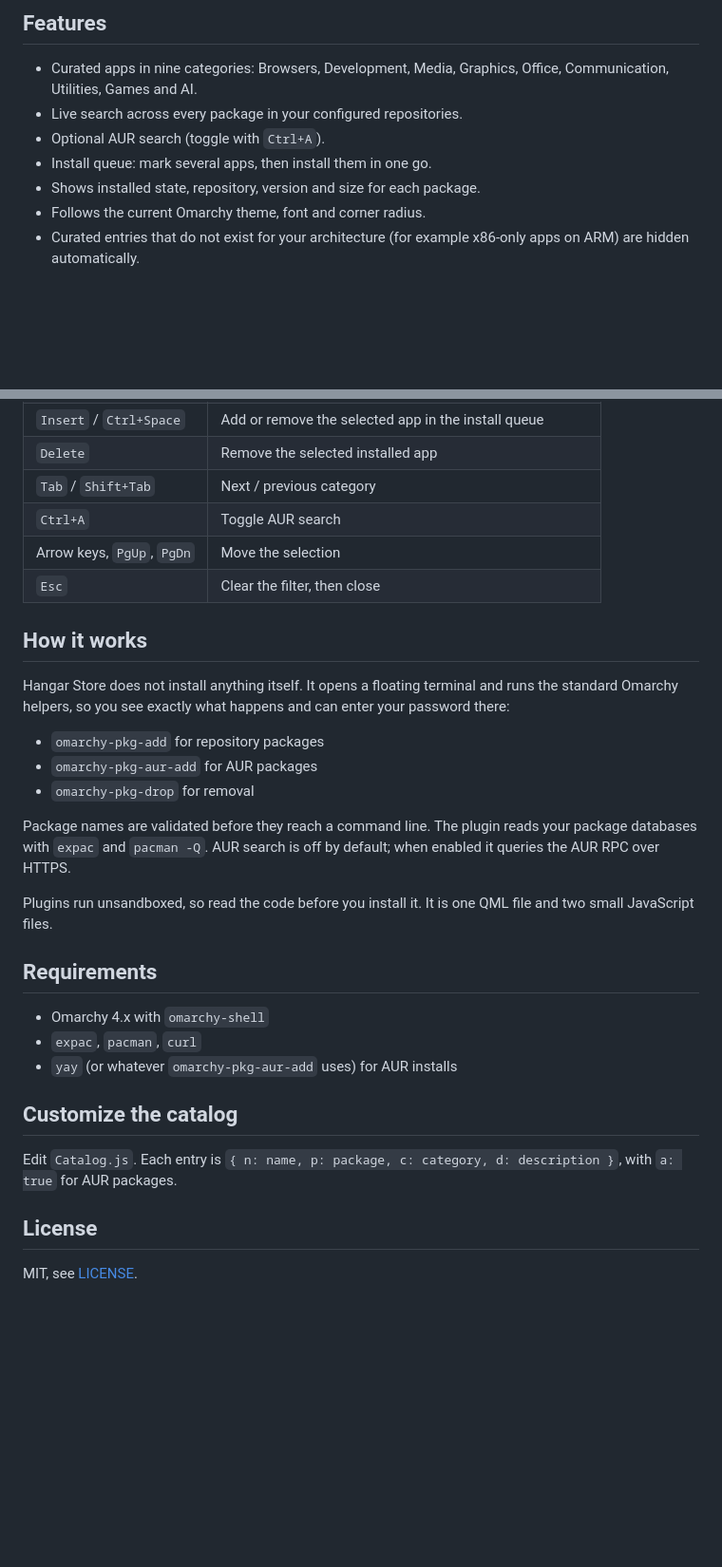
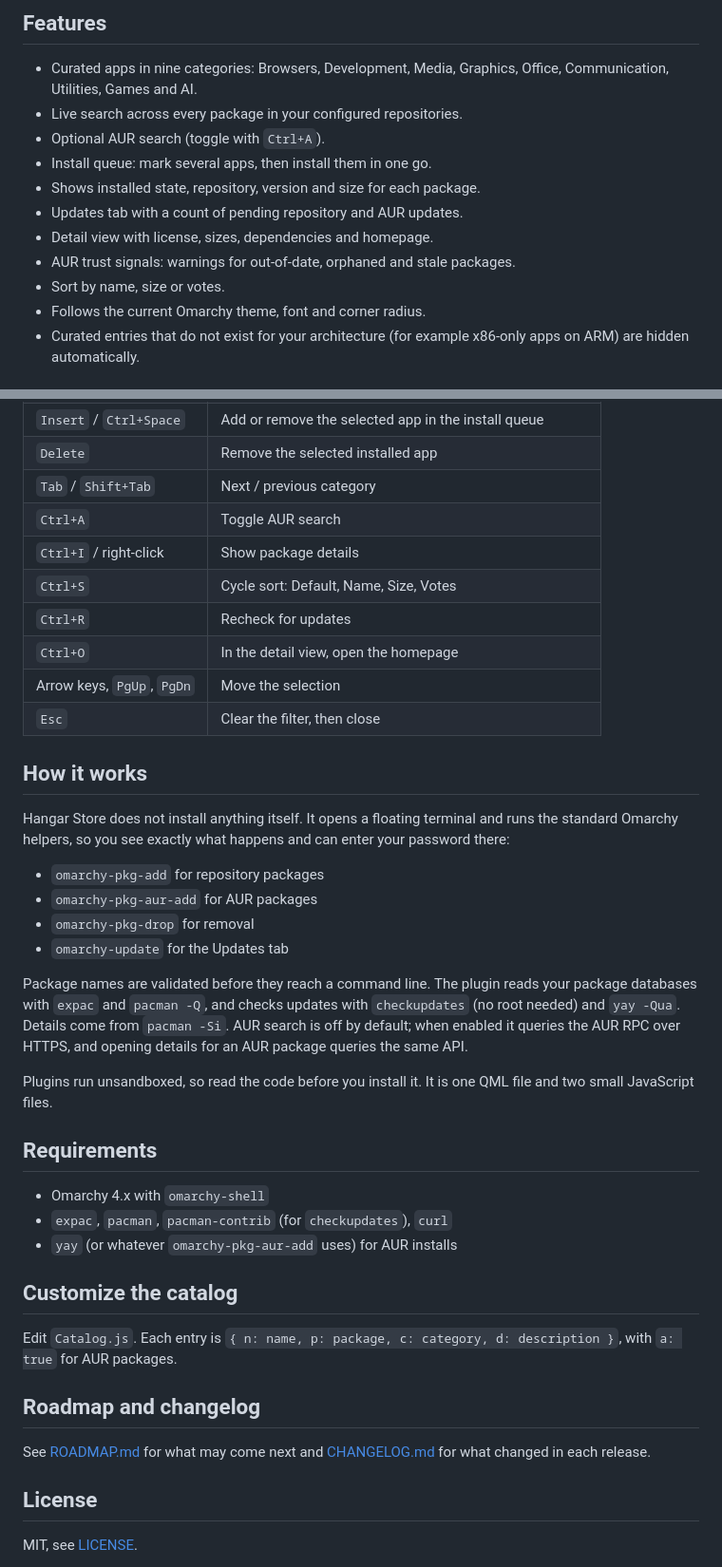
Before and after one commit to PeterVinter/omarchy-hangar-store, a Markdown page: README.md, 2 parts joined by grey strips. Shown at 95% size. Drawn GitHub-style; blank space fills up the shorter version.

```diff
--- a/README.md
+++ b/README.md
@@ -46,6 +46,10 @@ other files or settings, and apps you installed with it stay installed.
 - Optional AUR search (toggle with `Ctrl+A`).
 - Install queue: mark several apps, then install them in one go.
 - Shows installed state, repository, version and size for each package.
+- Updates tab with a count of pending repository and AUR updates.
+- Detail view with license, sizes, dependencies and homepage.
+- AUR trust signals: warnings for out-of-date, orphaned and stale packages.
+- Sort by name, size or votes.
 - Follows the current Omarchy theme, font and corner radius.
 - Curated entries that do not exist for your architecture (for example x86-only apps on ARM) are hidden automatically.
 
@@ -59,6 +63,10 @@ other files or settings, and apps you installed with it stay installed.
 | `Delete` | Remove the selected installed app |
 | `Tab` / `Shift+Tab` | Next / previous category |
 | `Ctrl+A` | Toggle AUR search |
+| `Ctrl+I` / right-click | Show package details |
+| `Ctrl+S` | Cycle sort: Default, Name, Size, Votes |
+| `Ctrl+R` | Recheck for updates |
+| `Ctrl+O` | In the detail view, open the homepage |
 | Arrow keys, `PgUp`, `PgDn` | Move the selection |
 | `Esc` | Clear the filter, then close |
 
@@ -71,10 +79,13 @@ password there:
 - `omarchy-pkg-add` for repository packages
 - `omarchy-pkg-aur-add` for AUR packages
 - `omarchy-pkg-drop` for removal
+- `omarchy-update` for the Updates tab
 
 Package names are validated before they reach a command line. The plugin reads your
-package databases with `expac` and `pacman -Q`. AUR search is off by default; when
-enabled it queries the AUR RPC over HTTPS.
+package databases with `expac` and `pacman -Q`, and checks updates with `checkupdates`
+(no root needed) and `yay -Qua`. Details come from `pacman -Si`. AUR search is off by
+default; when enabled it queries the AUR RPC over HTTPS, and opening details for an AUR
+package queries the same API.
 
 Plugins run unsandboxed, so read the code before you install it. It is one QML file
 and two small JavaScript files.
@@ -82,7 +93,7 @@ and two small JavaScript files.
 ## Requirements
 
 - Omarchy 4.x with `omarchy-shell`
-- `expac`, `pacman`, `curl`
+- `expac`, `pacman`, `pacman-contrib` (for `checkupdates`), `curl`
 - `yay` (or whatever `omarchy-pkg-aur-add` uses) for AUR installs
 
 ## Customize the catalog
@@ -90,6 +101,11 @@ and two small JavaScript files.
 Edit `Catalog.js`. Each entry is `{ n: name, p: package, c: category, d: description }`,
 with `a: true` for AUR packages.
 
+## Roadmap and changelog
+
+See [ROADMAP.md](ROADMAP.md) for what may come next and [CHANGELOG.md](CHANGELOG.md)
+for what changed in each release.
+
 ## License
 
 MIT, see [LICENSE](LICENSE).
```
Also changed, not shown: CHANGELOG.md (added, +27 -0 lines), ROADMAP.md (added, +38 -0 lines), docs/screenshots/01-featured.png (added), 3 other files.
